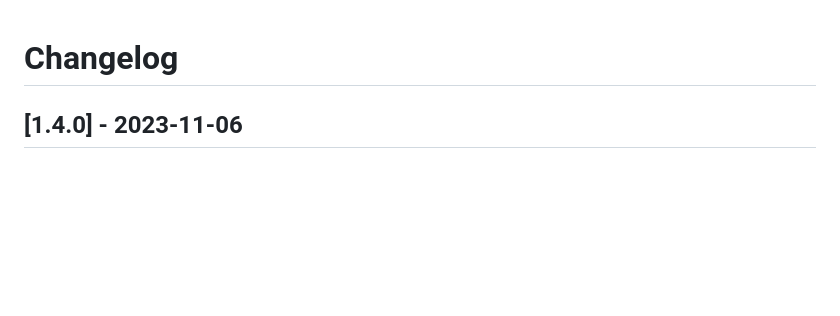
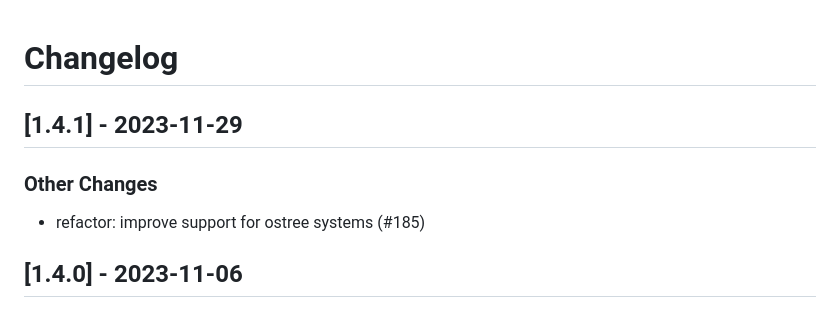
Before and after one commit to linux-system-roles/kdump, a Markdown page: CHANGELOG.md, the part around the change. GitHub-like rendering; blank space fills up the shorter version.

Commit message:
docs(changelog): version 1.4.1 [citest skip]
Update changelog and .README.html for version 1.4.1

Signed-off-by: Rich Megginson <rmeggins@redhat.com>

```diff
--- a/CHANGELOG.md
+++ b/CHANGELOG.md
@@ -1,5 +1,12 @@
 Changelog
 =========
+
+[1.4.1] - 2023-11-29
+--------------------
+
+### Other Changes
+
+- refactor: improve support for ostree systems (#185)
 
 [1.4.0] - 2023-11-06
 --------------------
```
